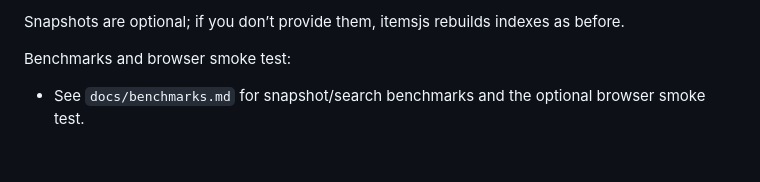
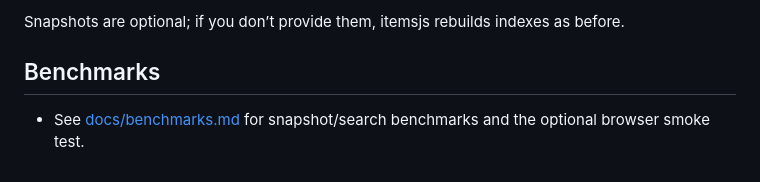
Before and after one commit to itemsapi/itemsjs, a Markdown page: README.md, the part around the change. Rendered like a GitHub page.

Commit message:
Tidy benchmarks section in README

```diff
--- a/README.md
+++ b/README.md
@@ -290,5 +290,5 @@ APIs:
 
 Snapshots are optional; if you don’t provide them, itemsjs rebuilds indexes as before.
 
-Benchmarks and browser smoke test:
-- See `docs/benchmarks.md` for snapshot/search benchmarks and the optional browser smoke test.
+## Benchmarks
+- See [docs/benchmarks.md](docs/benchmarks.md) for snapshot/search benchmarks and the optional browser smoke test.
```
